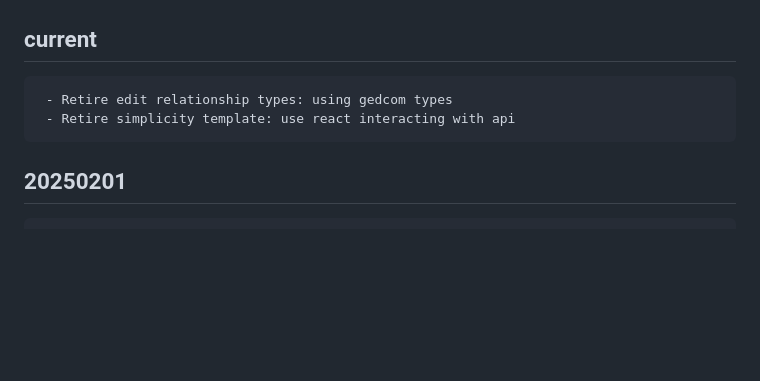
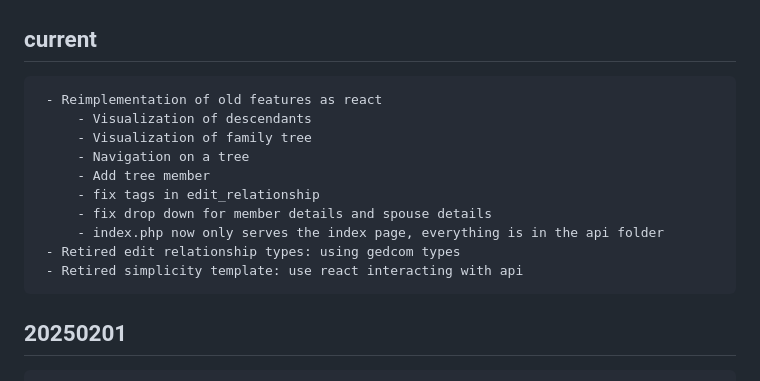
Before and after one commit to younelan/genie, a Markdown page: doc/history.md, the part around the change. Drawn GitHub-style; blank space fills up the shorter version.

Commit message:
updated history

```diff
--- a/doc/history.md
+++ b/doc/history.md
@@ -14,8 +14,16 @@ Check out [The README file](README.md) for more info
 	* need better visualisation, works ok until 100 people then looks things really get hard to read
 
 ## current
-     - Retire edit relationship types: using gedcom types
-     - Retire simplicity template: use react interacting with api
+     - Reimplementation of old features as react
+         - Visualization of descendants
+         - Visualization of family tree
+         - Navigation on a tree
+         - Add tree member
+         - fix tags in edit_relationship
+         - fix drop down for member details and spouse details
+         - index.php now only serves the index page, everything is in the api folder
+     - Retired edit relationship types: using gedcom types
+     - Retired simplicity template: use react interacting with api
 ## 20250201
      - Began compatibility effort between Symfony version and This version
          - Database Structure is now compatible
```
